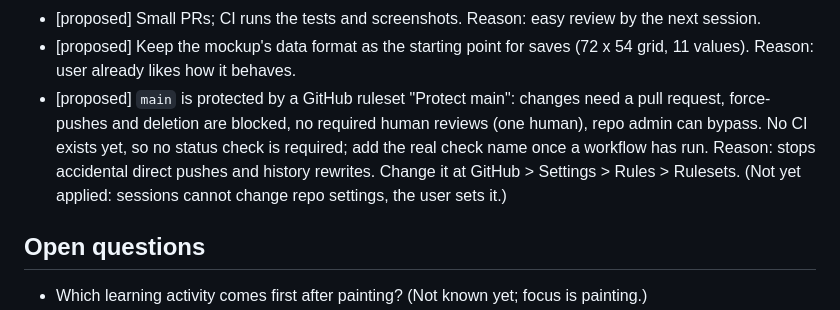
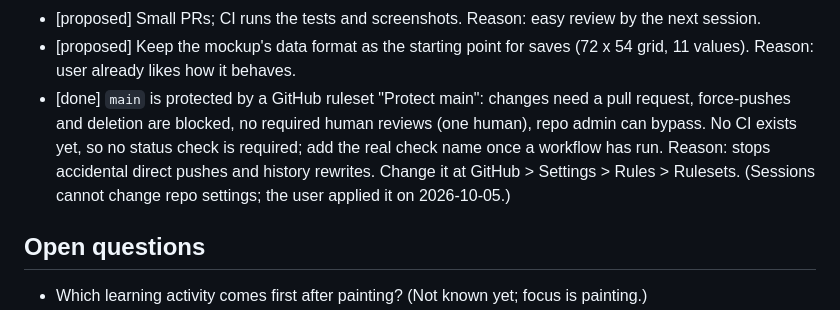
Before and after one commit to yaosio/Sadies-studio, a Markdown page: docs/decisions.md, the part around the change. GitHub-like rendering.

Commit message:
Mark main protection as applied
Co-Authored-By: Claude Sonnet 5.5 <noreply@anthropic.com>
Claude-Session: https://claude.ai/code/session_01DMDFqUtDWQGSmGLrXd2aBP

```diff
--- a/docs/decisions.md
+++ b/docs/decisions.md
@@ -71,13 +71,13 @@ so) or **proposed** (a default picked, awaiting the user).
   by the next session.
 - [proposed] Keep the mockup's data format as the starting point for saves
   (72 x 54 grid, 11 values). Reason: user already likes how it behaves.
-- [proposed] `main` is protected by a GitHub ruleset "Protect main": changes
+- [done] `main` is protected by a GitHub ruleset "Protect main": changes
   need a pull request, force-pushes and deletion are blocked, no required
   human reviews (one human), repo admin can bypass. No CI exists yet, so no
   status check is required; add the real check name once a workflow has run.
   Reason: stops accidental direct pushes and history rewrites. Change it at
-  GitHub > Settings > Rules > Rulesets. (Not yet applied: sessions cannot
-  change repo settings, the user sets it.)
+  GitHub > Settings > Rules > Rulesets. (Sessions cannot change repo
+  settings; the user applied it on 2026-10-05.)
 
 ## Open questions
 
```
